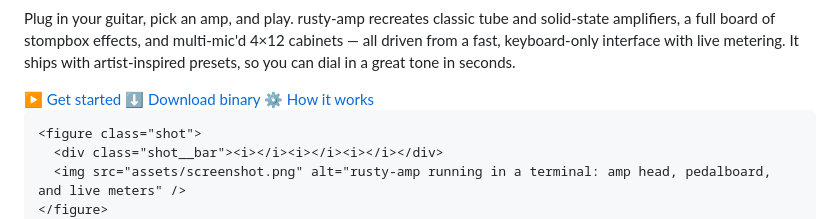
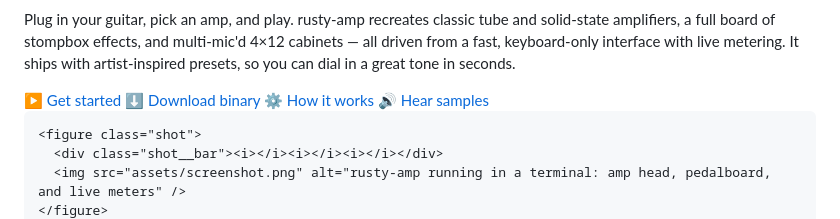
Before and after one commit to danylokravchenko/rusty-amp, a Markdown page: site/index.md, the part around one of its changes. Rendered like a GitHub page.

Commit message:
fix: hear button

```diff
--- a/site/index.md
+++ b/site/index.md
@@ -21,6 +21,7 @@ description: "rusty-amp recreates classic tube and solid-state guitar amps, a fu
       <a class="btn btn--primary" href="getting-started.html">▶ Get started</a>
       <a class="btn" href="https://github.com/danylokravchenko/rusty-amp/releases/latest">⬇ Download binary</a>
       <a class="btn" href="how-it-works.html">⚙ How it works</a>
+      <a class="btn" href="#hear">🔊 Hear samples</a>
     </div>
 
     <figure class="shot">
```
Also changed, not shown: other parts of site/index.md (+1 -1 lines).
